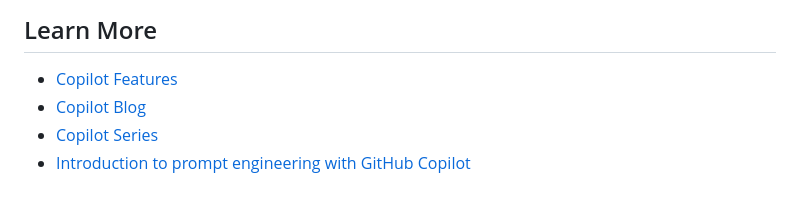
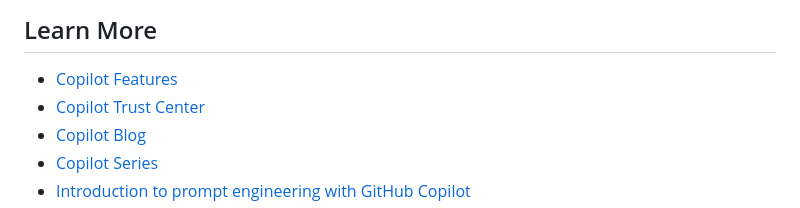
Before and after one commit to glensouza/github-copilot-workshop-july-2024, a Markdown page: README.md, the part around the change. Rendered like a GitHub page.

```diff
--- a/README.md
+++ b/README.md
@@ -66,6 +66,7 @@ And finally, we'll use GitHub Copilot to construct a console an application toge
 ## Learn More
 
 * [Copilot Features](https://github.com/features/copilot)
+* [Copilot Trust Center](https://resources.github.com/copilot-trust-center)
 * [Copilot Blog](https://github.blog)
 * [Copilot Series](https://gh.io/copilot-series)
 * [Introduction to prompt engineering with GitHub Copilot](https://learn.microsoft.com/en-us/training/modules/introduction-prompt-engineering-with-github-copilot/?WT.mc_id=academic-113596-abartolo)
```
